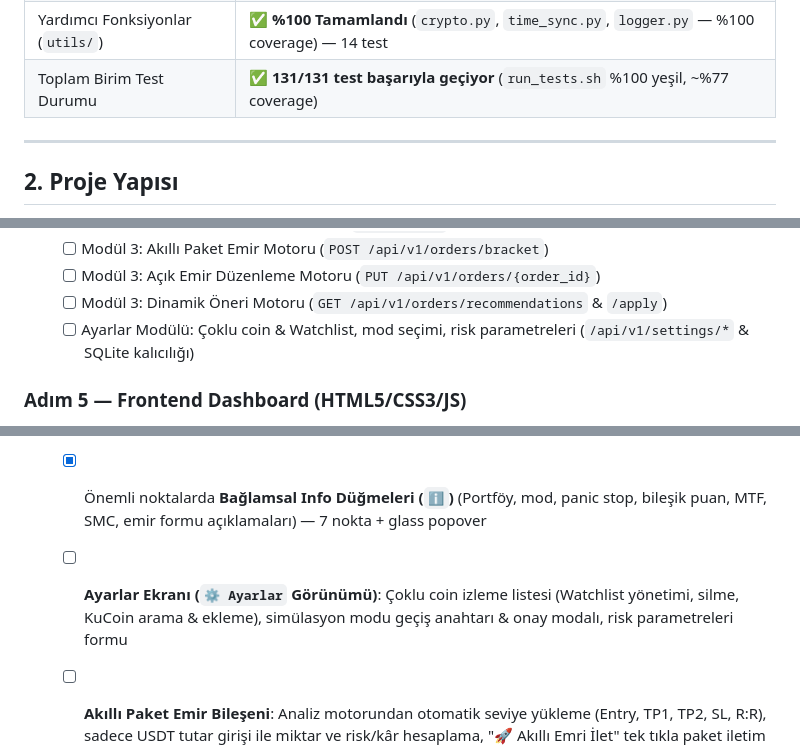
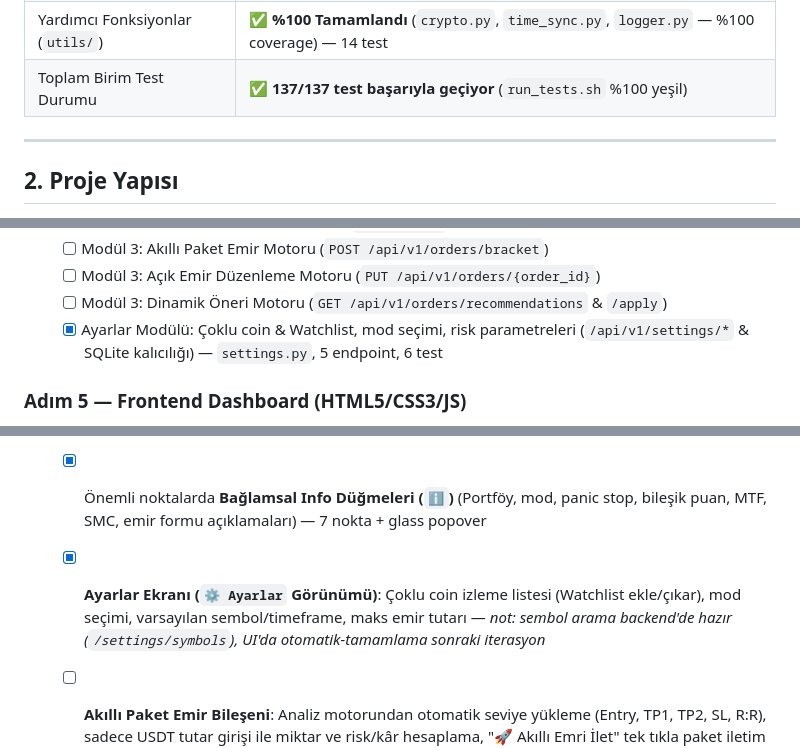
Before and after one commit to engintalay/kuCoinAlSatBot, a Markdown page: docs/workflow.md, 3 parts joined by grey strips. Rendered like a GitHub page.

Commit message:
docs: mark settings + watchlist done (137/137 tests)

```diff
--- a/docs/workflow.md
+++ b/docs/workflow.md
@@ -23,7 +23,7 @@
 | Modül 3 (Emir Yönetimi & Simülasyon) | ✅ **%100 Tamamlandı** (Market/Limit emir, açık emir & geçmiş, iptal, Panic Stop, Paper Trading $10k sanal USDT, mod geçişi, pre-trade risk; 6 REST endpoint'i) — 16 test |
 | Frontend Dashboard (Adım 5) | ✅ **%100 Tamamlandı** (Dark glassmorphism SPA: header/sidebar/footer + Panic Stop, 4 görünüm, SVG candlestick grafik, WebSocket canlı akış + polling fallback, toast; `static/` mount) — 5 servis testi |
 | Yardımcı Fonksiyonlar (`utils/`) | ✅ **%100 Tamamlandı** (`crypto.py`, `time_sync.py`, `logger.py` — %100 coverage) — 14 test |
-| Toplam Birim Test Durumu | ✅ **131/131 test başarıyla geçiyor** (`run_tests.sh` %100 yeşil, ~%77 coverage) |
+| Toplam Birim Test Durumu | ✅ **137/137 test başarıyla geçiyor** (`run_tests.sh` %100 yeşil) |
 
 
 ---
@@ -134,7 +134,7 @@ kuCoinAlSatBot/
   - [ ] Modül 3: Akıllı Paket Emir Motoru (`POST /api/v1/orders/bracket`)
   - [ ] Modül 3: Açık Emir Düzenleme Motoru (`PUT /api/v1/orders/{order_id}`)
   - [ ] Modül 3: Dinamik Öneri Motoru (`GET /api/v1/orders/recommendations` & `/apply`)
-  - [ ] Ayarlar Modülü: Çoklu coin & Watchlist, mod seçimi, risk parametreleri (`/api/v1/settings/*` & SQLite kalıcılığı)
+  - [x] Ayarlar Modülü: Çoklu coin & Watchlist, mod seçimi, risk parametreleri (`/api/v1/settings/*` & SQLite kalıcılığı) — `settings.py`, 5 endpoint, 6 test
 
 ### Adım 5 — Frontend Dashboard (HTML5/CSS3/JS)
 - ✅ Dark mode tema (koyu kömür `#0d1117`) (`static/css/style.css`)
@@ -148,7 +148,7 @@ kuCoinAlSatBot/
 - ⏳ **Yeni Eklenen Frontend Görevleri (Kullanıcı Talepleri):**
   - [x] Ana sayfadan erişilebilir **Kullanım Kılavuzu Sayfası / Görünümü** (Uygulamanın nasıl çalıştığı, modlar, göstergelerin yorumu, panic stop rehberi) — `view-guide` + sol menü/header linki
   - [x] Önemli noktalarda **Bağlamsal Info Düğmeleri (`ℹ️`)** (Portföy, mod, panic stop, bileşik puan, MTF, SMC, emir formu açıklamaları) — 7 nokta + glass popover
-  - [ ] **Ayarlar Ekranı (`⚙️ Ayarlar` Görünümü)**: Çoklu coin izleme listesi (Watchlist yönetimi, silme, KuCoin arama & ekleme), simülasyon modu geçiş anahtarı & onay modalı, risk parametreleri formu
+  - [x] **Ayarlar Ekranı (`⚙️ Ayarlar` Görünümü)**: Çoklu coin izleme listesi (Watchlist ekle/çıkar), mod seçimi, varsayılan sembol/timeframe, maks emir tutarı — *not: sembol arama backend'de hazır (`/settings/symbols`), UI'da otomatik-tamamlama sonraki iterasyon*
   - [ ] **Akıllı Paket Emir Bileşeni**: Analiz motorundan otomatik seviye yükleme (Entry, TP1, TP2, SL, R:R), sadece USDT tutar girişi ile miktar ve risk/kâr hesaplama, "🚀 Akıllı Emri İlet" tek tıkla paket iletim butonu
   - [ ] **Açık Emir Düzenleme Modalı**: Açık emirler tablosunda "Düzenle" butonu, fiyat/miktar/SL/TP değiştirme modalı
   - [ ] **Dinamik Öneri Motoru Kartları**: Canlı piyasa değişikliklerinde veya hedeflere ulaşıldığında çıkan `[ ✅ Uygula ]` / `[ ✖ Yoksay ]` tavsiye bileşeni
```
Also changed, not shown: other parts of docs/workflow.md (+1 -0 lines).
